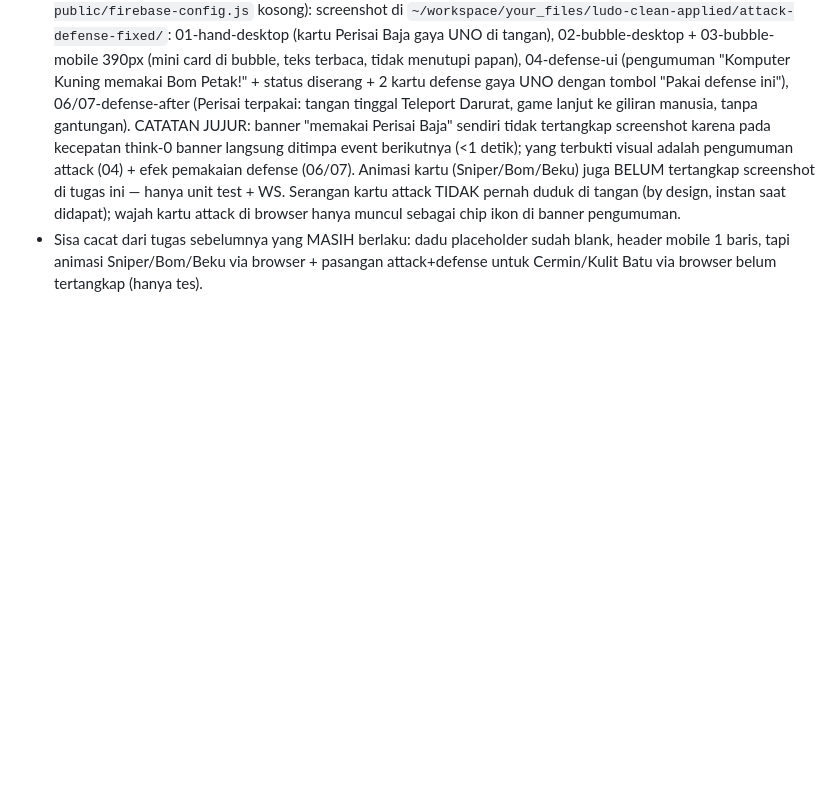
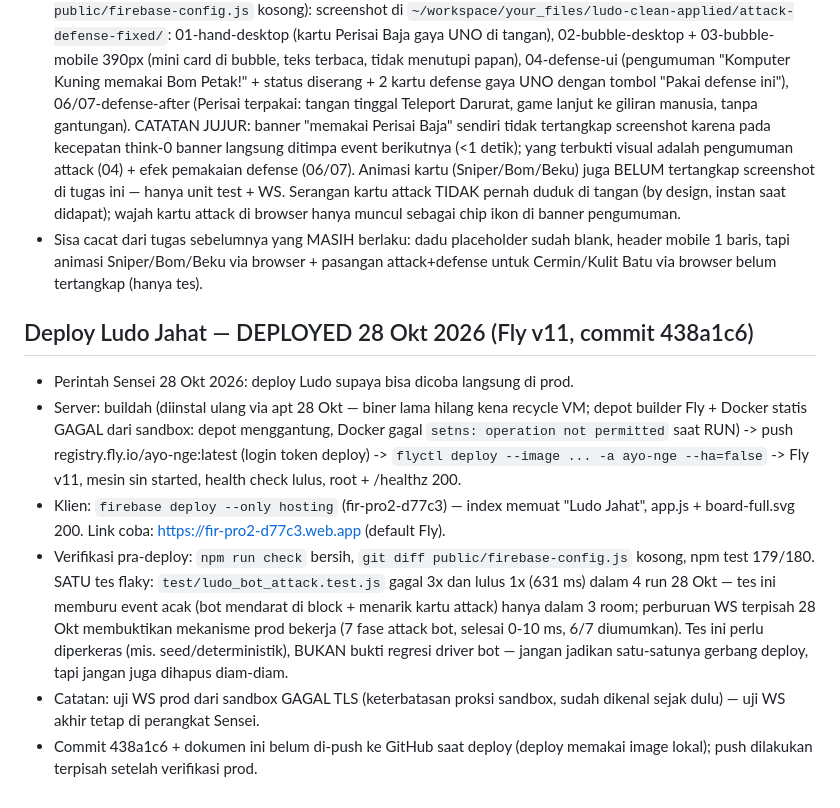
Before and after one commit to vyree/chess-uno-arena, a Markdown page: TASK_INSTRUCTION.md, the part around the change. Rendered like a GitHub page; blank space fills up the shorter version.

Commit message:
Dok: status deploy Ludo Jahat -> DEPLOYED (Fly v11)

```diff
--- a/TASK_INSTRUCTION.md
+++ b/TASK_INSTRUCTION.md
@@ -1473,3 +1473,25 @@ miring -22 derajat di tengah dengan nilai diputar balik +22 derajat).
   placeholder sudah blank, header mobile 1 baris, tapi animasi
   Sniper/Bom/Beku via browser + pasangan attack+defense untuk
   Cermin/Kulit Batu via browser belum tertangkap (hanya tes).
+
+## Deploy Ludo Jahat — DEPLOYED 28 Okt 2026 (Fly v11, commit 438a1c6)
+- Perintah Sensei 28 Okt 2026: deploy Ludo supaya bisa dicoba langsung di prod.
+- Server: buildah (diinstal ulang via apt 28 Okt — biner lama hilang kena recycle VM;
+  depot builder Fly + Docker statis GAGAL dari sandbox: depot menggantung, Docker
+  gagal `setns: operation not permitted` saat RUN) -> push registry.fly.io/ayo-nge:latest
+  (login token deploy) -> `flyctl deploy --image ... -a ayo-nge --ha=false` -> Fly v11,
+  mesin sin started, health check lulus, root + /healthz 200.
+- Klien: `firebase deploy --only hosting` (fir-pro2-d77c3) — index memuat "Ludo Jahat",
+  app.js + board-full.svg 200. Link coba: https://fir-pro2-d77c3.web.app (default Fly).
+- Verifikasi pra-deploy: `npm run check` bersih, `git diff public/firebase-config.js`
+  kosong, npm test 179/180. SATU tes flaky: `test/ludo_bot_attack.test.js` gagal 3x
+  dan lulus 1x (631 ms) dalam 4 run 28 Okt — tes ini memburu event acak (bot mendarat
+  di block + menarik kartu attack) hanya dalam 3 room; perburuan WS terpisah 28 Okt
+  membuktikan mekanisme prod bekerja (7 fase attack bot, selesai 0-10 ms, 6/7
+  diumumkan). Tes ini perlu diperkeras (mis. seed/deterministik), BUKAN bukti
+  regresi driver bot — jangan jadikan satu-satunya gerbang deploy, tapi jangan
+  juga dihapus diam-diam.
+- Catatan: uji WS prod dari sandbox GAGAL TLS (keterbatasan proksi sandbox, sudah
+  dikenal sejak dulu) — uji WS akhir tetap di perangkat Sensei.
+- Commit 438a1c6 + dokumen ini belum di-push ke GitHub saat deploy (deploy memakai
+  image lokal); push dilakukan terpisah setelah verifikasi prod.
```
